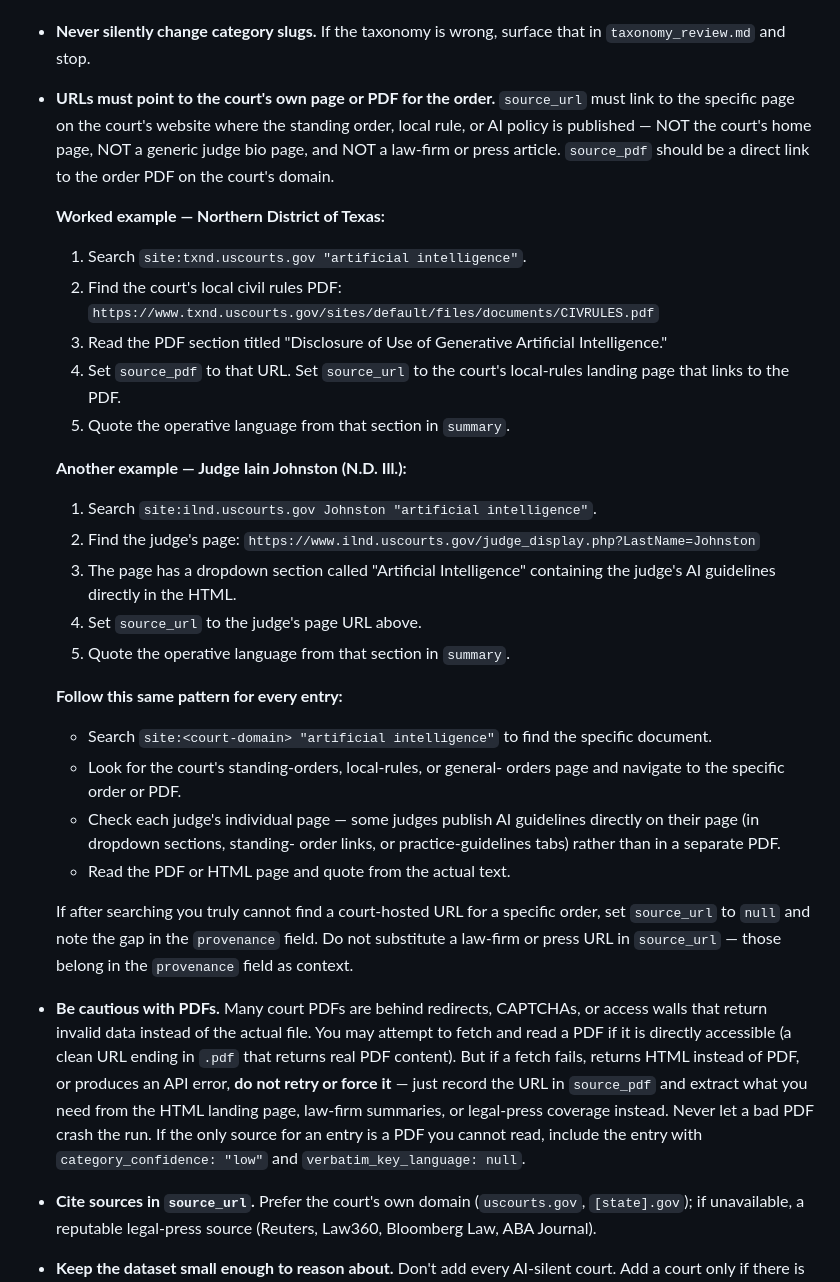
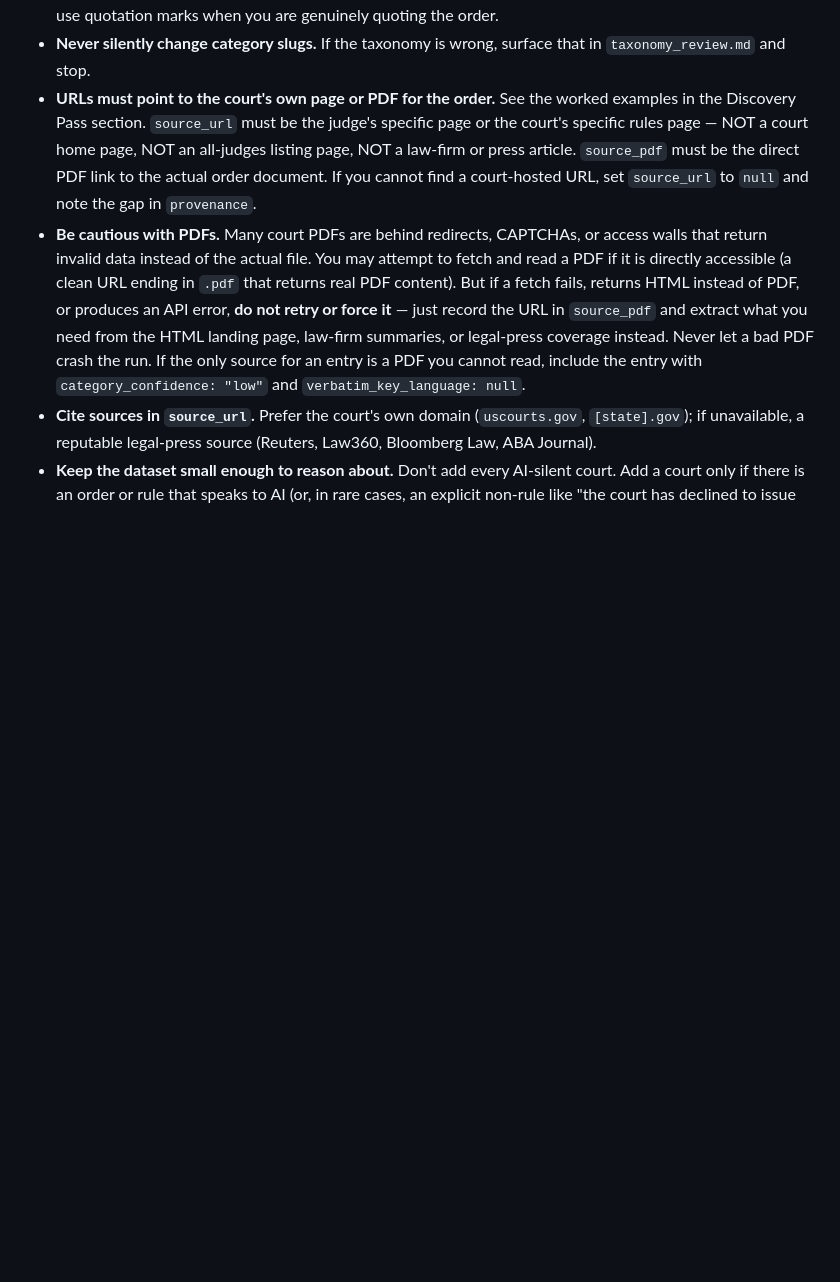
Before and after one commit to RGB-create/ai_court_rules_tracker, a Markdown page: AGENT_PROMPT.md, the part around one of its changes. Drawn GitHub-style; blank space fills up the shorter version.

```diff
--- a/AGENT_PROMPT.md
+++ b/AGENT_PROMPT.md
@@ -231,46 +287,12 @@ Steps:
 - **Never silently change category slugs.** If the taxonomy is wrong,
   surface that in `taxonomy_review.md` and stop.
 - **URLs must point to the court's own page or PDF for the order.**
-  `source_url` must link to the specific page on the court's website
-  where the standing order, local rule, or AI policy is published —
-  NOT the court's home page, NOT a generic judge bio page, and NOT a
-  law-firm or press article. `source_pdf` should be a direct link to
-  the order PDF on the court's domain.
-
-  **Worked example — Northern District of Texas:**
-  1. Search `site:txnd.uscourts.gov "artificial intelligence"`.
-  2. Find the court's local civil rules PDF:
-     `https://www.txnd.uscourts.gov/sites/default/files/documents/CIVRULES.pdf`
-  3. Read the PDF section titled "Disclosure of Use of Generative
-     Artificial Intelligence."
-  4. Set `source_pdf` to that URL. Set `source_url` to the court's
-     local-rules landing page that links to the PDF.
-  5. Quote the operative language from that section in `summary`.
-
-  **Another example — Judge Iain Johnston (N.D. Ill.):**
-  1. Search `site:ilnd.uscourts.gov Johnston "artificial intelligence"`.
-  2. Find the judge's page:
-     `https://www.ilnd.uscourts.gov/judge_display.php?LastName=Johnston`
-  3. The page has a dropdown section called "Artificial Intelligence"
-     containing the judge's AI guidelines directly in the HTML.
-  4. Set `source_url` to the judge's page URL above.
-  5. Quote the operative language from that section in `summary`.
-
-  **Follow this same pattern for every entry:**
-  - Search `site:<court-domain> "artificial intelligence"` to find the
-    specific document.
-  - Look for the court's standing-orders, local-rules, or general-
-    orders page and navigate to the specific order or PDF.
-  - Check each judge's individual page — some judges publish AI
-    guidelines directly on their page (in dropdown sections, standing-
-    order links, or practice-guidelines tabs) rather than in a
-    separate PDF.
-  - Read the PDF or HTML page and quote from the actual text.
-
-  If after searching you truly cannot find a court-hosted URL for a
-  specific order, set `source_url` to `null` and note the gap in the
-  `provenance` field. Do not substitute a law-firm or press URL in
-  `source_url` — those belong in the `provenance` field as context.
+  See the worked examples in the Discovery Pass section. `source_url`
+  must be the judge's specific page or the court's specific rules page
+  — NOT a court home page, NOT an all-judges listing page, NOT a
+  law-firm or press article. `source_pdf` must be the direct PDF link
+  to the actual order document. If you cannot find a court-hosted URL,
+  set `source_url` to `null` and note the gap in `provenance`.
 - **Be cautious with PDFs.** Many court PDFs are behind redirects,
   CAPTCHAs, or access walls that return invalid data instead of the
   actual file. You may attempt to fetch and read a PDF if it is
```
Also changed, not shown: other parts of AGENT_PROMPT.md (+123 -67 lines).
